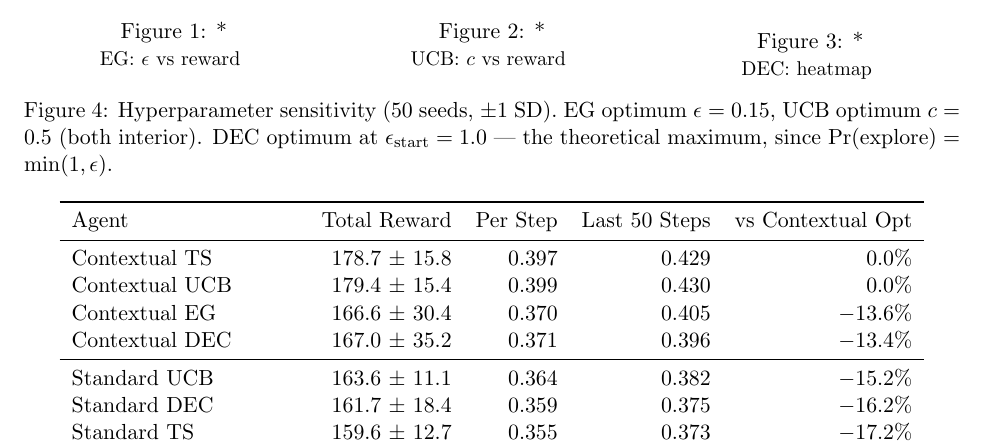
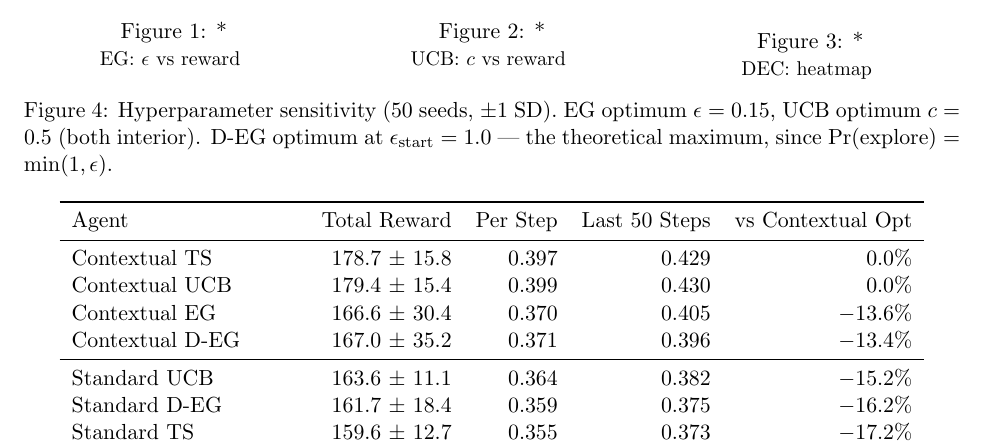
Before and after one commit to wd7512/rl-health-interventions, a LaTeX document (docs/mvp/extensions.tex): part of page 2 of 3, cut so that both start at the same text. Compiled offline with pdfLaTeX.

Commit message:
fix: rename DEC to D-EG

```diff
--- a/docs/mvp/extensions.tex
+++ b/docs/mvp/extensions.tex
@@ -54,7 +54,7 @@ Grid search over key parameters (50 seeds, 450 timesteps, both standard and cont
   \caption*{\small DEC: heatmap}
   \label{fig:hyperparam-dec-heatmap}
 \end{minipage}
-\caption{Hyperparameter sensitivity (50 seeds, $\pm$1~SD). EG optimum $\epsilon=0.15$, UCB optimum $c=0.5$ (both interior). DEC optimum at $\epsilon_{\text{start}}=1.0$ --- the theoretical maximum, since $\Pr(\text{explore}) = \min(1, \epsilon)$.}
+\caption{Hyperparameter sensitivity (50 seeds, $\pm$1~SD). EG optimum $\epsilon=0.15$, UCB optimum $c=0.5$ (both interior). D-EG optimum at $\epsilon_{\text{start}}=1.0$ --- the theoretical maximum, since $\Pr(\text{explore}) = \min(1, \epsilon)$.}
 \label{fig:hyperparam-all}
 \end{figure}
 
@@ -72,10 +72,10 @@ Agent & Total Reward & Per Step & Last 50 Steps & vs Contextual Opt \\
 Contextual TS & 178.7 $\pm$ 15.8 & 0.397 & 0.429 & $\phantom{-}$0.0\% \\
 Contextual UCB & 179.4 $\pm$ 15.4 & 0.399 & 0.430 & $\phantom{-}$0.0\% \\
 Contextual EG & 166.6 $\pm$ 30.4 & 0.370 & 0.405 & $-13.6\%$ \\
-Contextual DEC & 167.0 $\pm$ 35.2 & 0.371 & 0.396 & $-13.4\%$ \\
+Contextual D-EG & 167.0 $\pm$ 35.2 & 0.371 & 0.396 & $-13.4\%$ \\
 \midrule
 Standard UCB & 163.6 $\pm$ 11.1 & 0.364 & 0.382 & $-15.2\%$ \\
-Standard DEC & 161.7 $\pm$ 18.4 & 0.359 & 0.375 & $-16.2\%$ \\
+Standard D-EG & 161.7 $\pm$ 18.4 & 0.359 & 0.375 & $-16.2\%$ \\
 Standard TS & 159.6 $\pm$ 12.7 & 0.355 & 0.373 & $-17.2\%$ \\
 Standard EG & 158.1 $\pm$ 19.9 & 0.351 & 0.375 & $-18.0\%$ \\
 \midrule
```
Also changed, not shown: docs/mvp/extensions.pdf, docs/mvp/extensions.tex (6 more changed lines), 1 other file.
